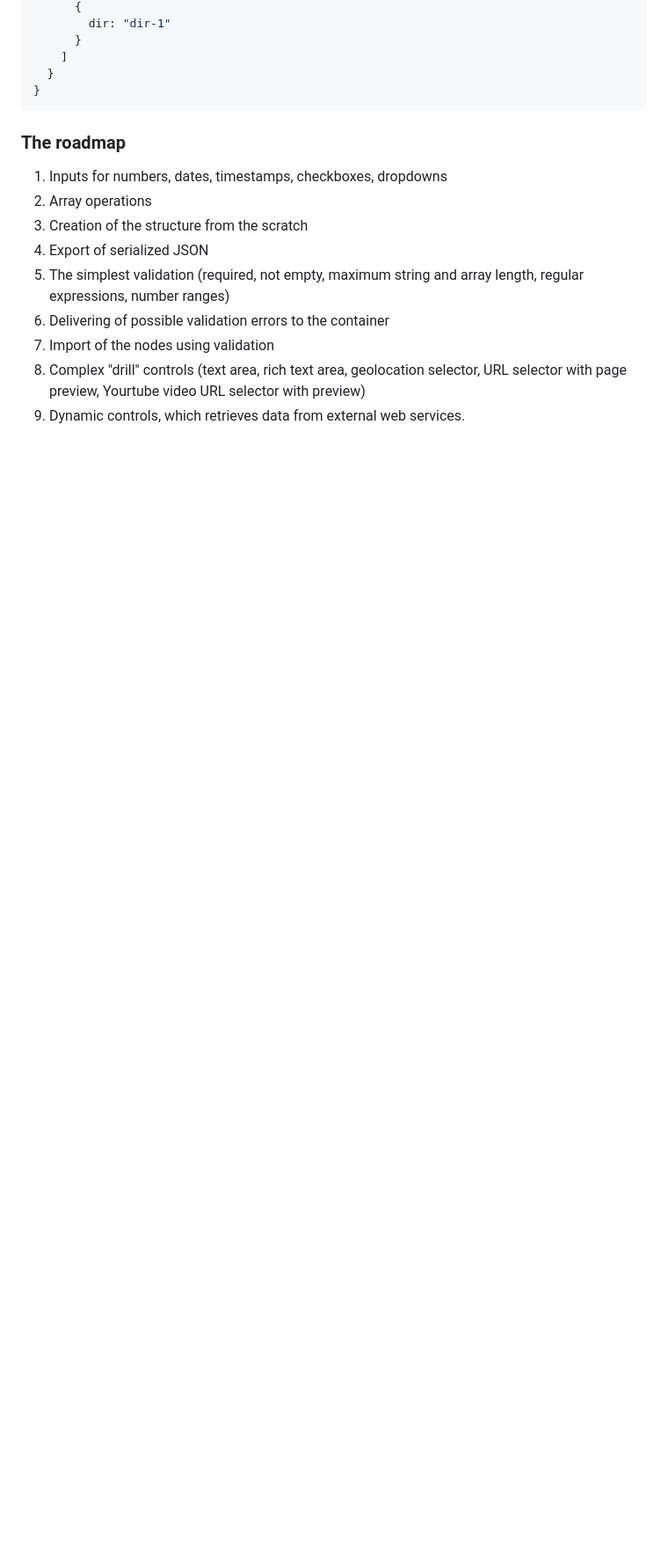
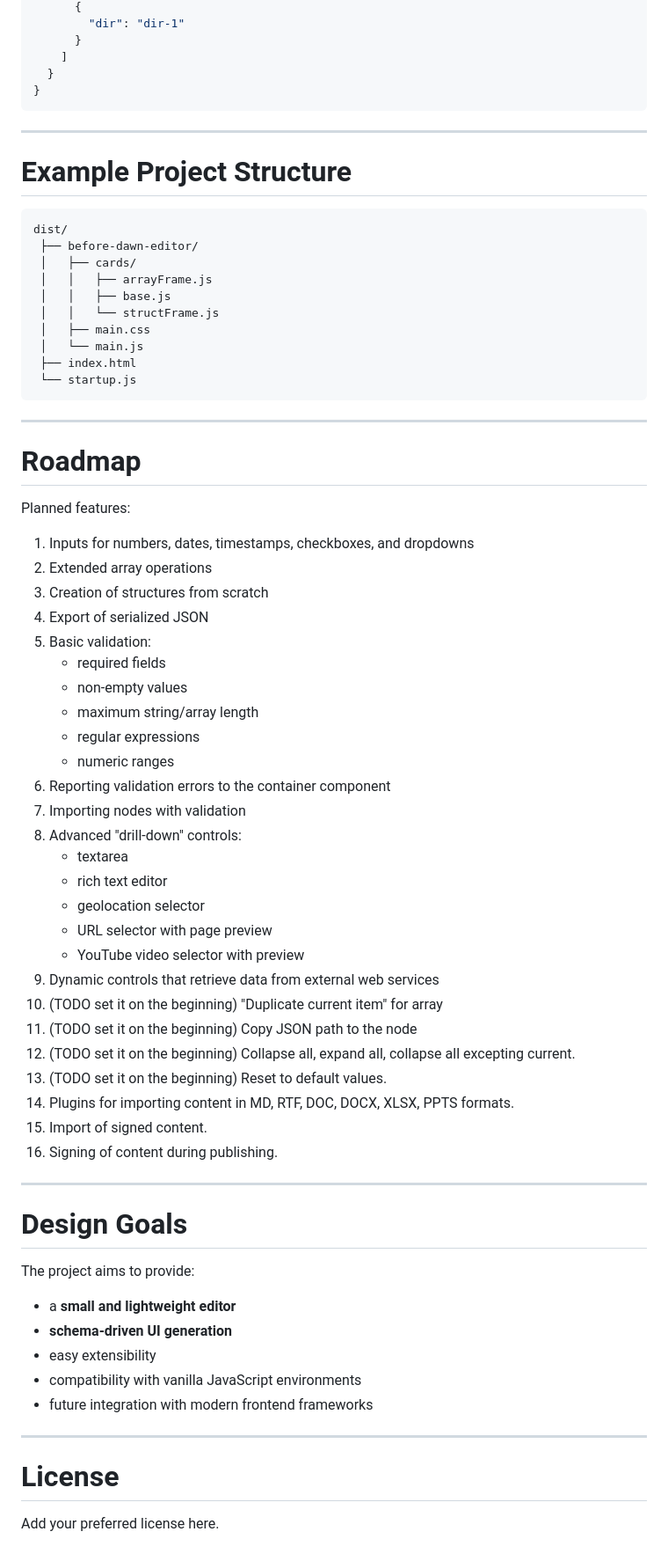
Before and after one commit to OleksandrPavloshchuk/before-dawn-editor, a Markdown page: README.md, the part around one of its changes. Shown at 88% size. Drawn GitHub-style; blank space fills up the shorter version.

````diff
--- a/README.md
+++ b/README.md
@@ -107,19 +270,73 @@ document.addEventListener('DOMContentLoaded', () => render({
       {
-        dir: "dir-1"
+        "dir": "dir-1"
       }
     ]
   }
 }
 ```
 
-### The roadmap
+------------------------------------------------------------------------
 
-1. Inputs for numbers, dates, timestamps, checkboxes, dropdowns
-2. Array operations
-3. Creation of the structure from the scratch
-4. Export of serialized JSON
-5. The simplest validation (required, not empty, maximum string and array length, regular expressions, number ranges)
-6. Delivering of possible validation errors to the container
-7. Import of the nodes using validation
-8. Complex "drill" controls (text area, rich text area, geolocation selector, URL selector with page preview, Yourtube video URL selector with preview)
-9. Dynamic controls, which retrieves data from external web services.
+# Example Project Structure
+
+    dist/
+     ├── before-dawn-editor/
+     │   ├── cards/
+     │   │   ├── arrayFrame.js
+     │   │   ├── base.js
+     │   │   └── structFrame.js
+     │   ├── main.css
+     │   └── main.js
+     ├── index.html
+     └── startup.js
+
+------------------------------------------------------------------------
+
+# Roadmap
+
+Planned features:
+
+1.  Inputs for numbers, dates, timestamps, checkboxes, and dropdowns
+2.  Extended array operations
+3.  Creation of structures from scratch
+4.  Export of serialized JSON
+5.  Basic validation:
+    -   required fields
+    -   non‑empty values
+    -   maximum string/array length
+    -   regular expressions
+    -   numeric ranges
+6.  Reporting validation errors to the container component
+7.  Importing nodes with validation
+8.  Advanced "drill‑down" controls:
+    -   textarea
+    -   rich text editor
+    -   geolocation selector
+    -   URL selector with page preview
+    -   YouTube video selector with preview
+9.  Dynamic controls that retrieve data from external web services
+10. (TODO set it on the beginning) "Duplicate current item" for array
+11. (TODO set it on the beginning) Copy JSON path to the node
+12. (TODO set it on the beginning) Collapse all, expand all, collapse all excepting current.
+13. (TODO set it on the beginning) Reset to default values.
+14. Plugins for importing content in MD, RTF, DOC, DOCX, XLSX, PPTS formats.
+15. Import of signed content.
+16. Signing of content during publishing.
+
+------------------------------------------------------------------------
+
+# Design Goals
+
+The project aims to provide:
+
+-   a **small and lightweight editor**
+-   **schema‑driven UI generation**
+-   easy extensibility
+-   compatibility with vanilla JavaScript environments
+-   future integration with modern frontend frameworks
+
+------------------------------------------------------------------------
+
+# License
+
+Add your preferred license here.
````
Also changed, not shown: other parts of README.md (+236 -73 lines).
